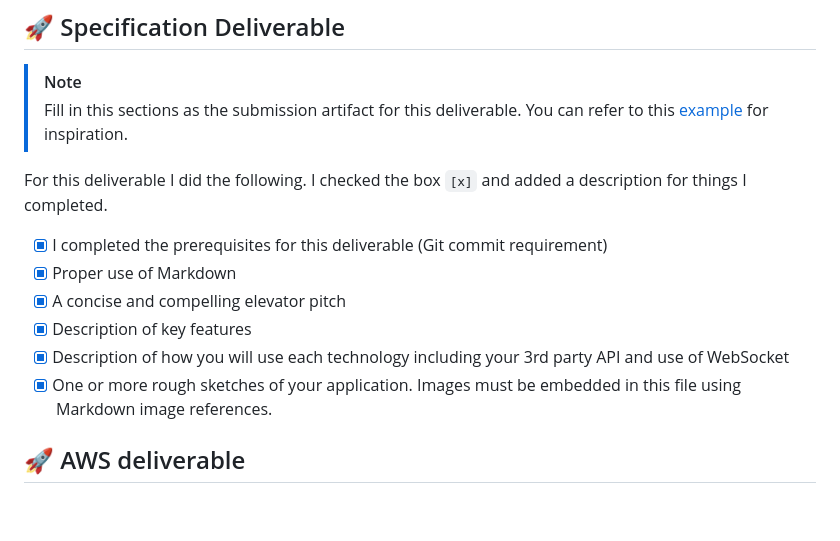
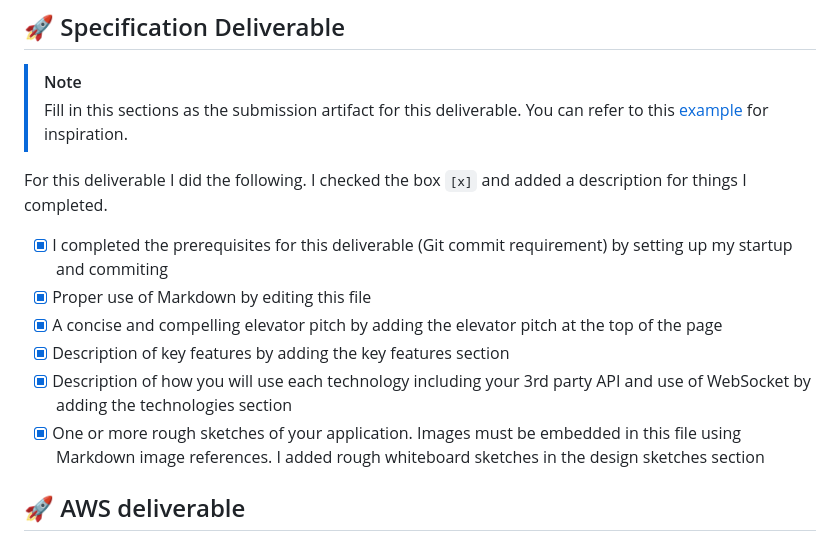
Before and after one commit to MatthewRVT/startup, a Markdown page: README.md, the part around the change. Drawn GitHub-style; blank space fills up the shorter version.

Commit message:
Update of readme
added more info for the ai grading

```diff
--- a/README.md
+++ b/README.md
@@ -39,12 +39,12 @@ I am going to use the required technologies in the following ways.
 
 For this deliverable I did the following. I checked the box `[x]` and added a description for things I completed.
 
-- [x] I completed the prerequisites for this deliverable (Git commit requirement)
-- [x] Proper use of Markdown
-- [x] A concise and compelling elevator pitch
-- [x] Description of key features
-- [x] Description of how you will use each technology including your 3rd party API and use of WebSocket
-- [x] One or more rough sketches of your application. Images must be embedded in this file using Markdown image references.
+- [x] I completed the prerequisites for this deliverable (Git commit requirement) by setting up my startup and commiting
+- [x] Proper use of Markdown by editing this file
+- [x] A concise and compelling elevator pitch by adding the elevator pitch at the top of the page
+- [x] Description of key features by adding the key features section
+- [x] Description of how you will use each technology including your 3rd party API and use of WebSocket by adding the technologies section
+- [x] One or more rough sketches of your application. Images must be embedded in this file using Markdown image references. I added rough whiteboard sketches in the design sketches section
 
 ## 🚀 AWS deliverable
 
```
